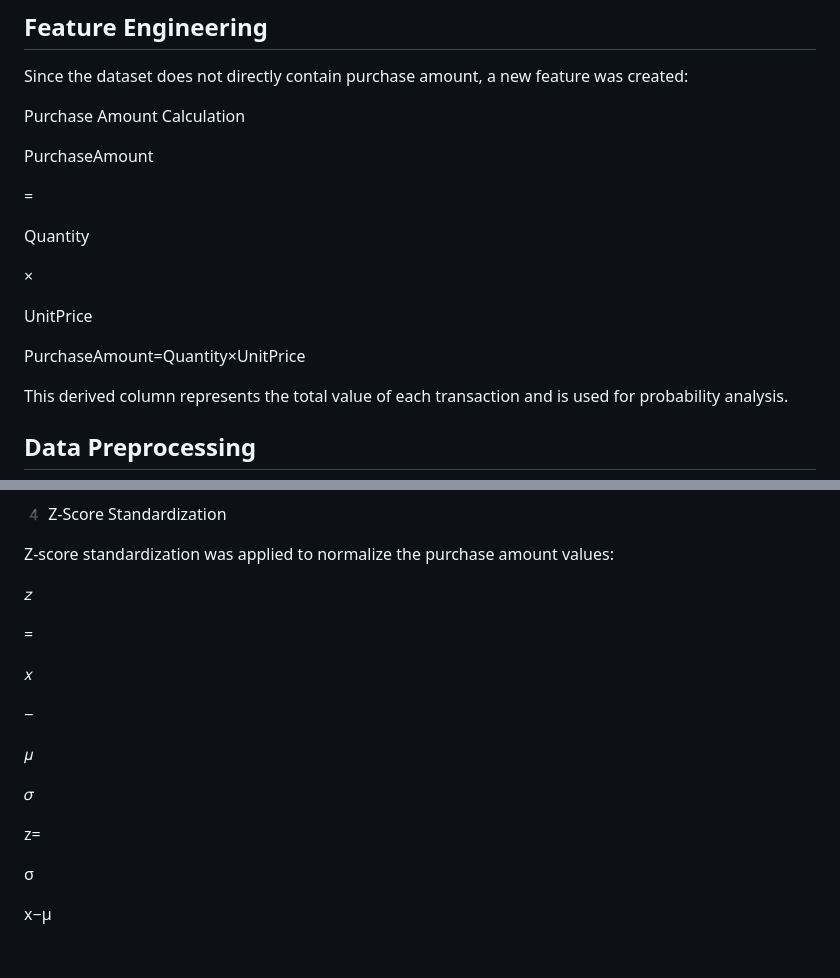
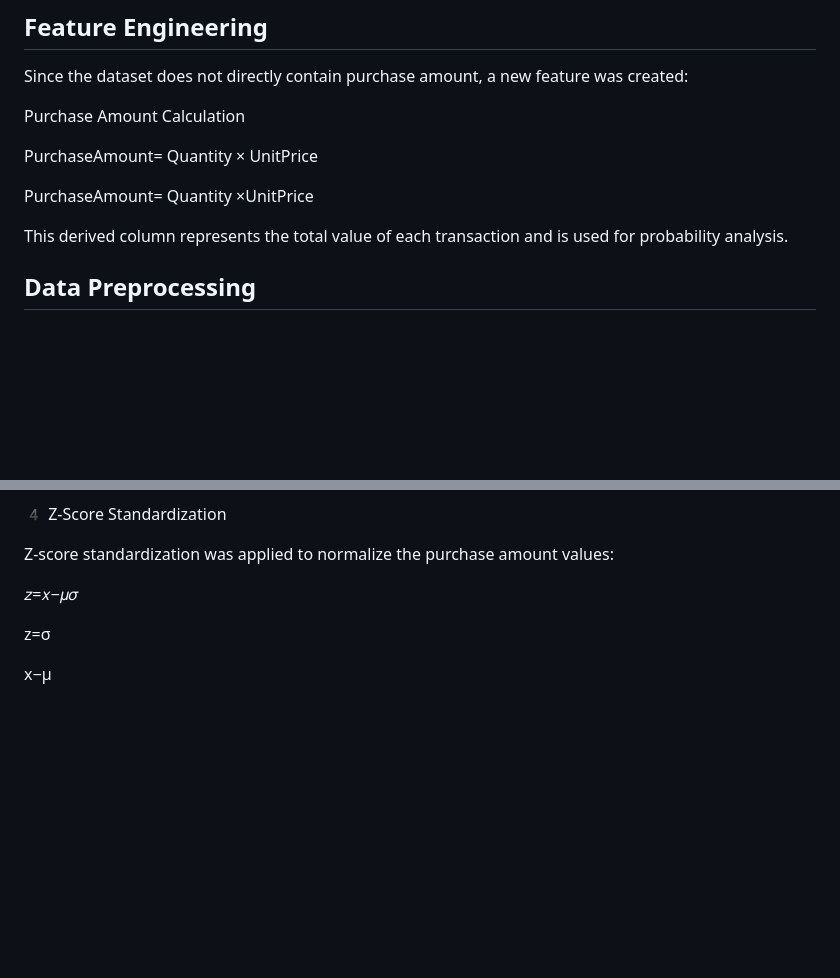
Before and after one commit to cepialabs/interns_ai_ml_assignments, a Markdown page: week-2/day-3-assignment/README.md, 2 parts joined by grey strips. Rendered like a GitHub page; blank space fills up the shorter version.

```diff
--- a/week-2/day-3-assignment/README.md
+++ b/week-2/day-3-assignment/README.md
@@ -72,17 +72,9 @@ Since the dataset does not directly contain purchase amount, a new feature was c
 
 Purchase Amount Calculation
 
-PurchaseAmount
+PurchaseAmount= Quantity × UnitPrice
 
-=
-
-Quantity
-
-×
-
-UnitPrice
-
-PurchaseAmount=Quantity×UnitPrice
+PurchaseAmount= Quantity ×UnitPrice
 
 
 
@@ -180,21 +172,9 @@ Z-score standardization was applied to normalize the purchase amount values:
 
 
 
-𝑧
+𝑧=𝑥−𝜇𝜎
 
-=
-
-𝑥
-
-−
-
-𝜇
-
-𝜎
-
-z=
-
-σ
+z=σ
 
 x−μ
 
```
